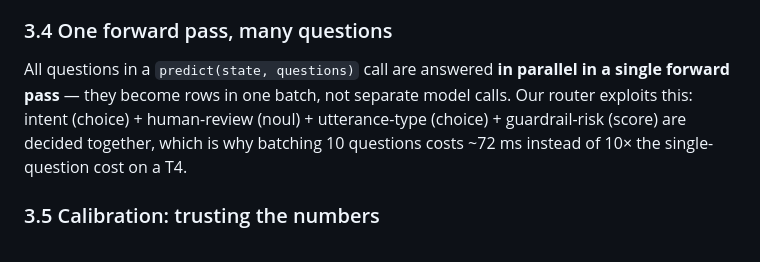
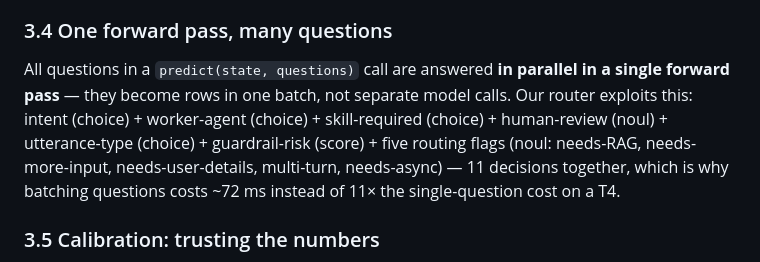
Before and after one commit to anujgupta9860/intent-router-laya, a Markdown page: docs/LAYA_ARCHITECTURE.md, the part around the change. Drawn GitHub-style.

```diff
--- a/docs/LAYA_ARCHITECTURE.md
+++ b/docs/LAYA_ARCHITECTURE.md
@@ -89,9 +89,11 @@ task-specific head converts the encoding into the declared answer type:
 
 All questions in a `predict(state, questions)` call are answered **in
 parallel in a single forward pass** — they become rows in one batch, not
-separate model calls. Our router exploits this: intent (choice) + human-review
-(noul) + utterance-type (choice) + guardrail-risk (score) are decided
-together, which is why batching 10 questions costs ~72 ms instead of 10× the
+separate model calls. Our router exploits this: intent (choice) + worker-agent
+(choice) + skill-required (choice) + human-review (noul) + utterance-type
+(choice) + guardrail-risk (score) + five routing flags (noul: needs-RAG,
+needs-more-input, needs-user-details, multi-turn, needs-async) — 11 decisions
+together, which is why batching questions costs ~72 ms instead of 11× the
 single-question cost on a T4.
 
 ### 3.5 Calibration: trusting the numbers
```
Also changed, not shown: README.md (+5 -3 lines), docs/SDR.md (+11 -5 lines).
